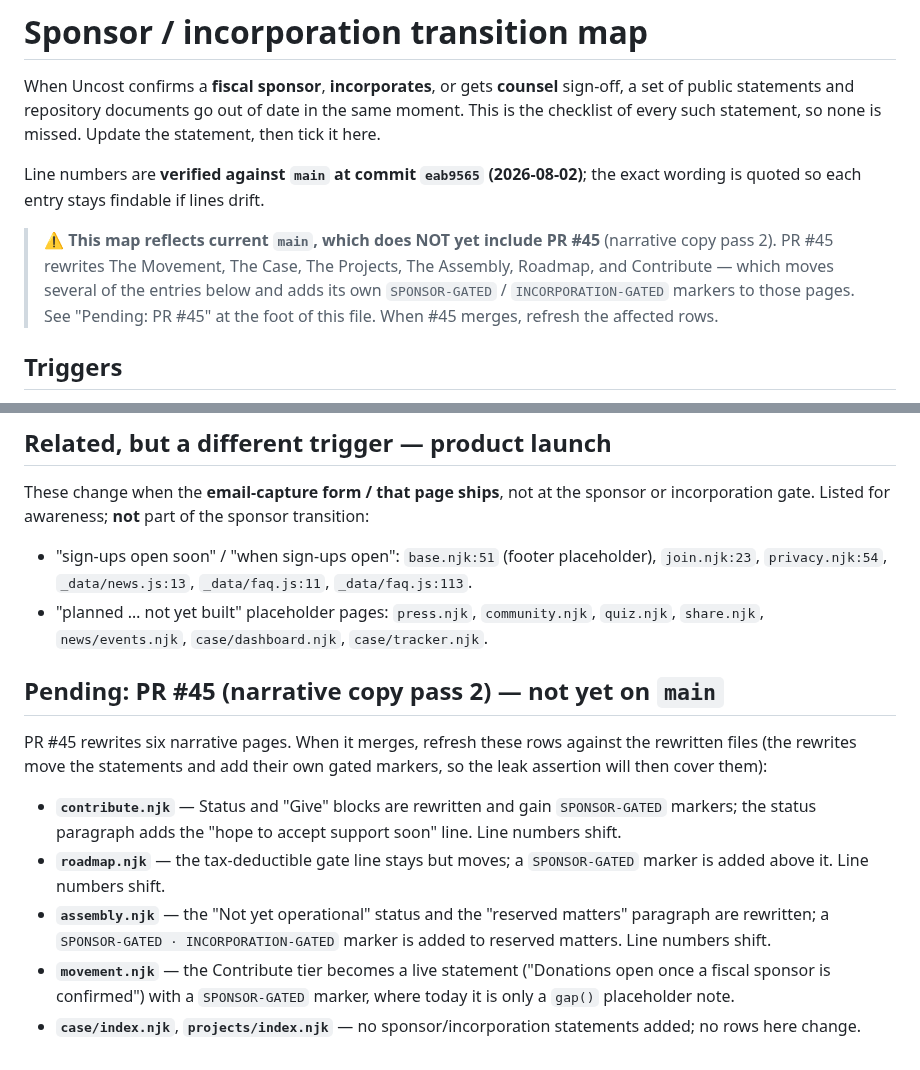
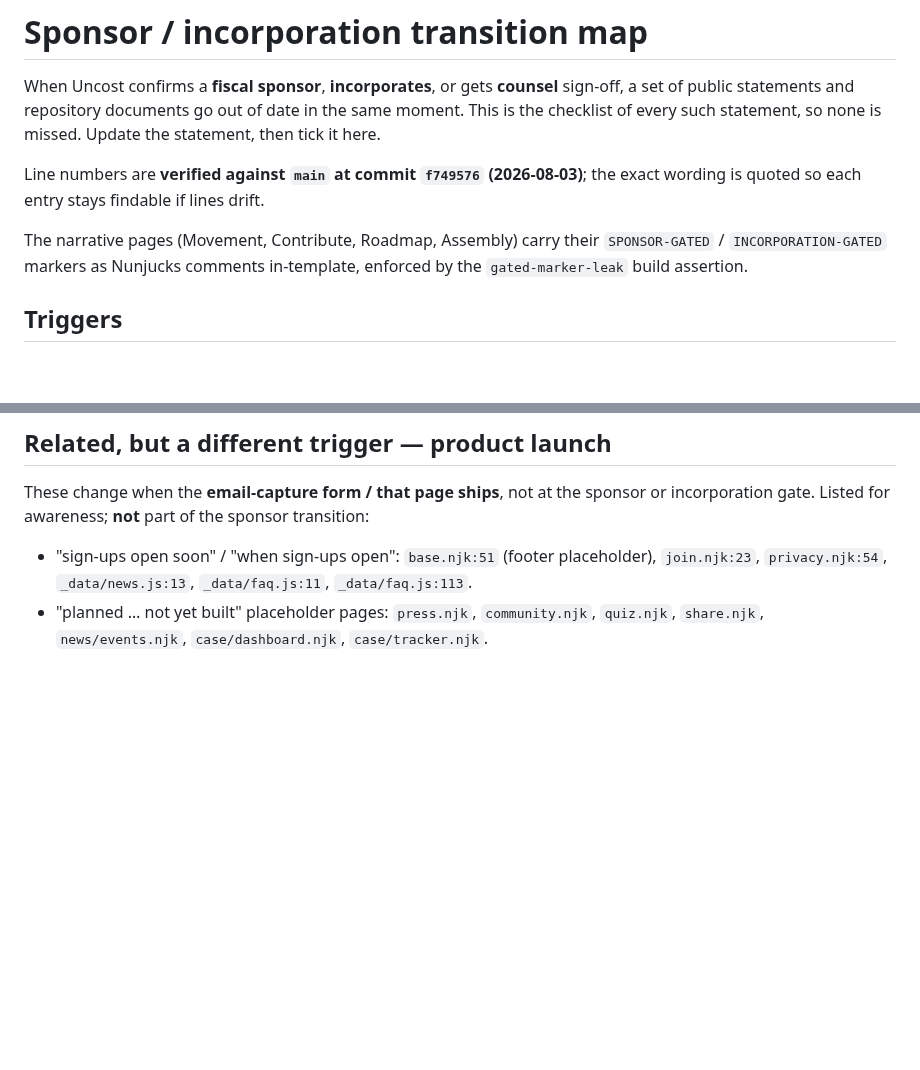
Before and after one commit to uncost-org/uncost, a Markdown page: records/SPONSOR_TRANSITION.md, 2 parts joined by grey strips. Rendered like a GitHub page; blank space fills up the shorter version.

Commit message:
docs: refresh SPONSOR_TRANSITION.md against post-#45 main (#47)
PR #45 (narrative copy pass 2) is merged. Applied the 'Pending: PR #45' section:
re-verified every mapped statement's file/line/quoted text against main f749576,
folded in the moved/added rows, and removed the Pending section.

- movement.njk:49 — Contribute tier is now a live SPONSOR-GATED statement (row added).
- roadmap.njk 19 → 25 (tax-deductible gate line).
- assembly.njk 16 → 15 (Not yet operational), 43 → 57 (reserved matters).
- contribute.njk:18 quote extended with the 'hope to accept support soon' line.
- All unchanged pages + repo docs re-verified (line numbers unchanged).

gated-marker-leak assertion still passes (selftest + built audit green; 0 marker
leaks in built HTML).

Co-authored-by: Claude Opus 4.8 (1M context) <noreply@anthropic.com>

```diff
--- a/records/SPONSOR_TRANSITION.md
+++ b/records/SPONSOR_TRANSITION.md
@@ -5,15 +5,12 @@ sign-off, a set of public statements and repository documents go out of date in
 the same moment. This is the checklist of every such statement, so none is
 missed. Update the statement, then tick it here.
 
-Line numbers are **verified against `main` at commit `eab9565` (2026-08-02)**;
+Line numbers are **verified against `main` at commit `f749576` (2026-08-03)**;
 the exact wording is quoted so each entry stays findable if lines drift.
 
-> ⚠️ **This map reflects current `main`, which does NOT yet include PR #45**
-> (narrative copy pass 2). PR #45 rewrites The Movement, The Case, The Projects,
-> The Assembly, Roadmap, and Contribute — which moves several of the entries
-> below and adds its own `SPONSOR-GATED` / `INCORPORATION-GATED` markers to those
-> pages. See "Pending: PR #45" at the foot of this file. When #45 merges, refresh
-> the affected rows.
+The narrative pages (Movement, Contribute, Roadmap, Assembly) carry their
+`SPONSOR-GATED` / `INCORPORATION-GATED` markers as Nunjucks comments in-template,
+enforced by the `gated-marker-leak` build assertion.
 
 ## Triggers
 
@@ -116,23 +114,3 @@ transition:
 - "planned … not yet built" placeholder pages: `press.njk`, `community.njk`,
   `quiz.njk`, `share.njk`, `news/events.njk`, `case/dashboard.njk`,
   `case/tracker.njk`.
-
-## Pending: PR #45 (narrative copy pass 2) — not yet on `main`
-
-PR #45 rewrites six narrative pages. When it merges, refresh these rows against
-the rewritten files (the rewrites move the statements and add their own gated
-markers, so the leak assertion will then cover them):
-
-- **`contribute.njk`** — Status and "Give" blocks are rewritten and gain
-  `SPONSOR-GATED` markers; the status paragraph adds the "hope to accept support
-  soon" line. Line numbers shift.
-- **`roadmap.njk`** — the tax-deductible gate line stays but moves; a
-  `SPONSOR-GATED` marker is added above it. Line numbers shift.
-- **`assembly.njk`** — the "Not yet operational" status and the "reserved
-  matters" paragraph are rewritten; a `SPONSOR-GATED · INCORPORATION-GATED`
-  marker is added to reserved matters. Line numbers shift.
-- **`movement.njk`** — the Contribute tier becomes a live statement ("Donations
-  open once a fiscal sponsor is confirmed") with a `SPONSOR-GATED` marker, where
-  today it is only a `gap()` placeholder note.
-- **`case/index.njk`**, **`projects/index.njk`** — no sponsor/incorporation
-  statements added; no rows here change.
```
Also changed, not shown: other parts of records/SPONSOR_TRANSITION.md (+5 -4 lines).
